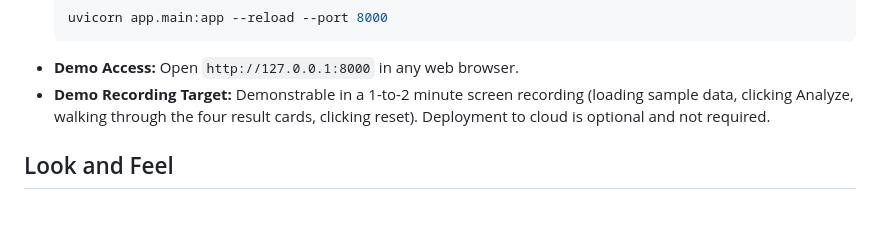
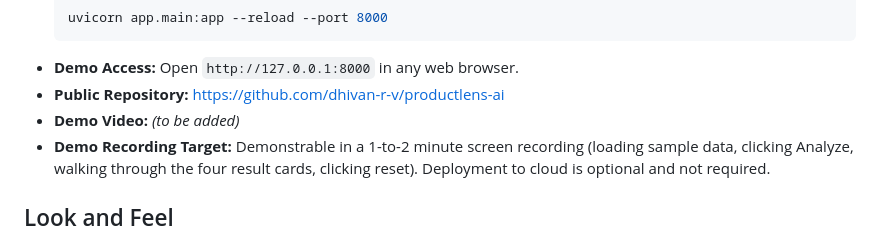
Before and after one commit to dhivan-r-v/productlens-ai, a Markdown page: devpost/spec.md, the part around the change. Drawn GitHub-style; blank space fills up the shorter version.

Commit message:
Record public repository URL in spec
Co-Authored-By: Claude Opus 5.5 <noreply@anthropic.com>

````diff
--- a/devpost/spec.md
+++ b/devpost/spec.md
@@ -70,6 +70,8 @@ This shape builds directly on the learner's existing Python and data analysis fo
   uvicorn app.main:app --reload --port 8000
   ```
 - **Demo Access:** Open `http://127.0.0.1:8000` in any web browser.
+- **Public Repository:** https://github.com/dhivan-r-v/productlens-ai
+- **Demo Video:** _(to be added)_
 - **Demo Recording Target:** Demonstrable in a 1-to-2 minute screen recording (loading sample data, clicking Analyze, walking through the four result cards, clicking reset). Deployment to cloud is optional and not required.
 
 ## Look and Feel
````
